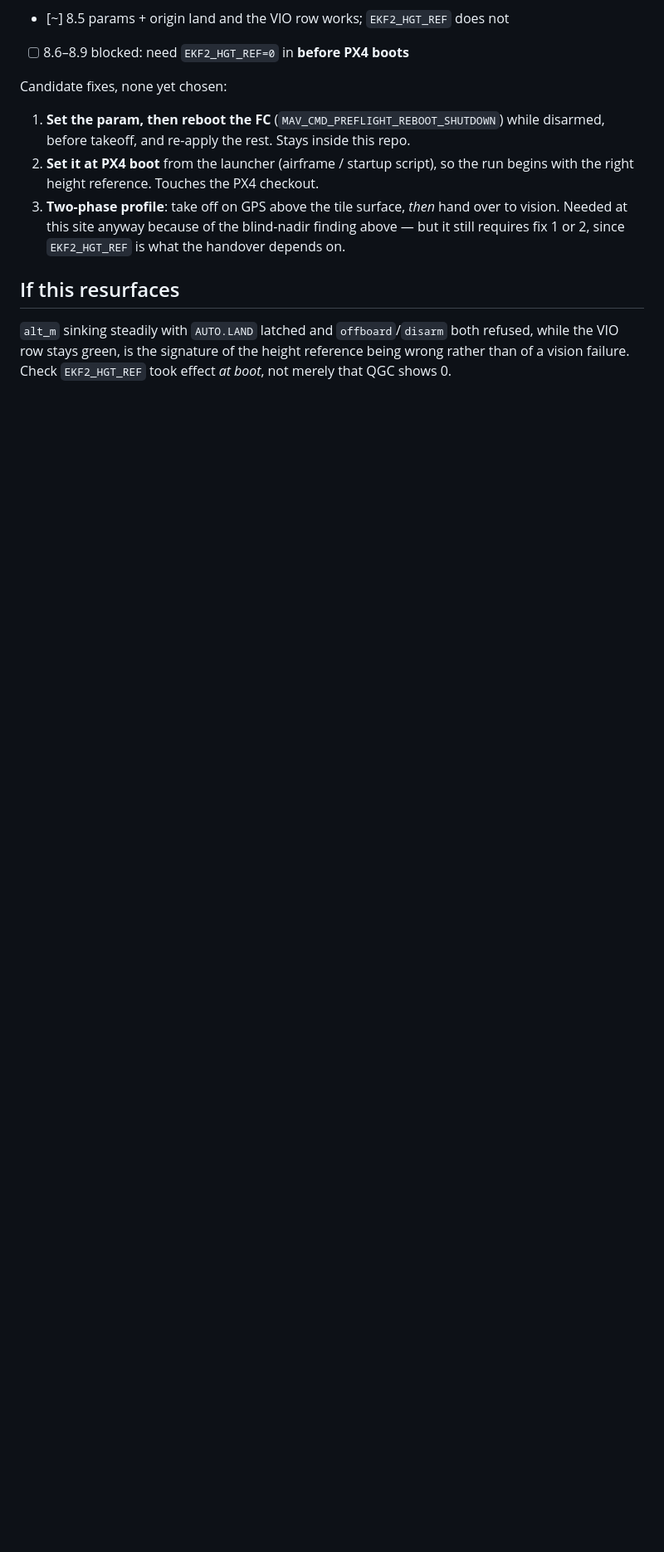
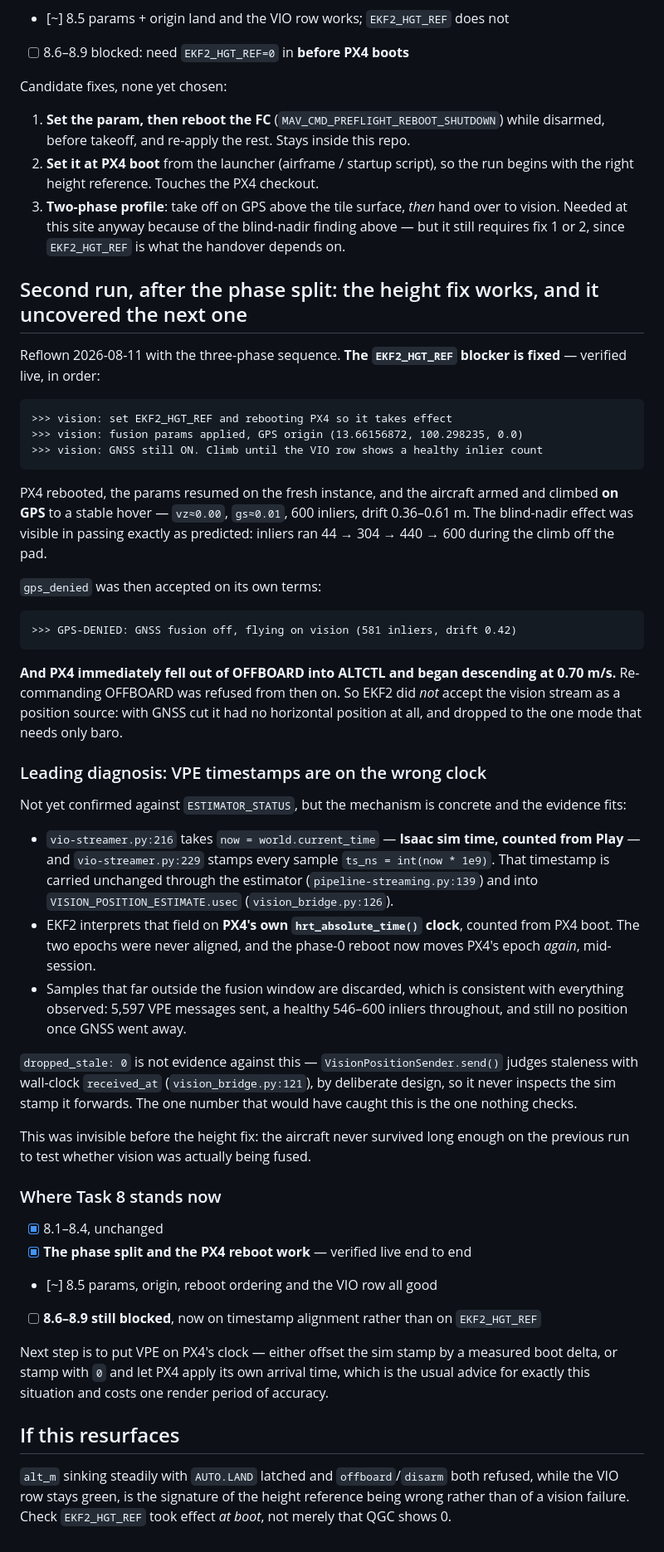
Before and after one commit to PerkiePai/drone-sitl, a Markdown page: SESSION.md, the part around the change. Shown at 83% size. Drawn GitHub-style; blank space fills up the shorter version.

Commit message:
docs: the height fix flies, and uncovers a VPE clock mismatch
Reflown with the three-phase sequence: PX4 reboots, params resume on the fresh
instance, and the aircraft climbs on GPS to a stable hover on 600 inliers at
0.36-0.61 m drift. The blind-nadir effect showed up in passing exactly as
predicted -- inliers ran 44 -> 304 -> 440 -> 600 during the climb off the pad.

`gps_denied` is then accepted (581 inliers, 0.42 m drift) and PX4 immediately
falls out of OFFBOARD into ALTCTL and descends, refusing OFFBOARD thereafter.
EKF2 is not fusing the vision stream at all.

Leading diagnosis, mechanism concrete but not yet confirmed against
ESTIMATOR_STATUS: vio-streamer.py:216 stamps samples with Isaac's
world.current_time, counted from Play, and that timestamp reaches
VISION_POSITION_ESTIMATE.usec unchanged -- where EKF2 reads it on PX4's
hrt_absolute_time clock, counted from boot. The epochs were never aligned and
the phase-0 reboot now moves PX4's again, mid-session.

dropped_stale: 0 does not argue against it: send() judges staleness on
wall-clock received_at by design, so nothing ever inspects the sim stamp it
forwards.

This was invisible until now -- the aircraft never previously survived long
enough to test whether vision was being fused.

Co-Authored-By: Claude Opus 5 <noreply@anthropic.com>

````diff
--- a/SESSION.md
+++ b/SESSION.md
@@ -116,6 +116,71 @@ Candidate fixes, none yet chosen:
    above — but it still requires fix 1 or 2, since `EKF2_HGT_REF` is what the
    handover depends on.
 
+## Second run, after the phase split: the height fix works, and it uncovered the next one
+
+Reflown 2026-08-11 with the three-phase sequence. **The `EKF2_HGT_REF` blocker
+is fixed** — verified live, in order:
+
+```
+>>> vision: set EKF2_HGT_REF and rebooting PX4 so it takes effect
+>>> vision: fusion params applied, GPS origin (13.66156872, 100.298235, 0.0)
+>>> vision: GNSS still ON. Climb until the VIO row shows a healthy inlier count
+```
+
+PX4 rebooted, the params resumed on the fresh instance, and the aircraft armed
+and climbed **on GPS** to a stable hover — `vz≈0.00`, `gs≈0.01`, 600 inliers,
+drift 0.36–0.61 m. The blind-nadir effect was visible in passing exactly as
+predicted: inliers ran 44 → 304 → 440 → 600 during the climb off the pad.
+
+`gps_denied` was then accepted on its own terms:
+
+```
+>>> GPS-DENIED: GNSS fusion off, flying on vision (581 inliers, drift 0.42)
+```
+
+**And PX4 immediately fell out of OFFBOARD into ALTCTL and began descending at
+0.70 m/s.** Re-commanding OFFBOARD was refused from then on. So EKF2 did *not*
+accept the vision stream as a position source: with GNSS cut it had no
+horizontal position at all, and dropped to the one mode that needs only baro.
+
+### Leading diagnosis: VPE timestamps are on the wrong clock
+
+Not yet confirmed against `ESTIMATOR_STATUS`, but the mechanism is concrete and
+the evidence fits:
+
+- `vio-streamer.py:216` takes `now = world.current_time` — **Isaac sim time,
+  counted from Play** — and `vio-streamer.py:229` stamps every sample
+  `ts_ns = int(now * 1e9)`. That timestamp is carried unchanged through the
+  estimator (`pipeline-streaming.py:139`) and into
+  `VISION_POSITION_ESTIMATE.usec` (`vision_bridge.py:126`).
+- EKF2 interprets that field on **PX4's own `hrt_absolute_time()` clock**,
+  counted from PX4 boot. The two epochs were never aligned, and the phase-0
+  reboot now moves PX4's epoch *again*, mid-session.
+- Samples that far outside the fusion window are discarded, which is consistent
+  with everything observed: 5,597 VPE messages sent, a healthy 546–600 inliers
+  throughout, and still no position once GNSS went away.
+
+`dropped_stale: 0` is not evidence against this — `VisionPositionSender.send()`
+judges staleness with wall-clock `received_at` (`vision_bridge.py:121`), by
+deliberate design, so it never inspects the sim stamp it forwards. The one
+number that would have caught this is the one nothing checks.
+
+This was invisible before the height fix: the aircraft never survived long
+enough on the previous run to test whether vision was actually being fused.
+
+### Where Task 8 stands now
+
+- [x] 8.1–8.4, unchanged
+- [x] **The phase split and the PX4 reboot work** — verified live end to end
+- [~] 8.5 params, origin, reboot ordering and the VIO row all good
+- [ ] **8.6–8.9 still blocked**, now on timestamp alignment rather than on
+      `EKF2_HGT_REF`
+
+Next step is to put VPE on PX4's clock — either offset the sim stamp by a
+measured boot delta, or stamp with `0` and let PX4 apply its own arrival time,
+which is the usual advice for exactly this situation and costs one render
+period of accuracy.
+
 ## If this resurfaces
 
 `alt_m` sinking steadily with `AUTO.LAND` latched and `offboard`/`disarm` both
````
Also changed, not shown: 1 other file.
